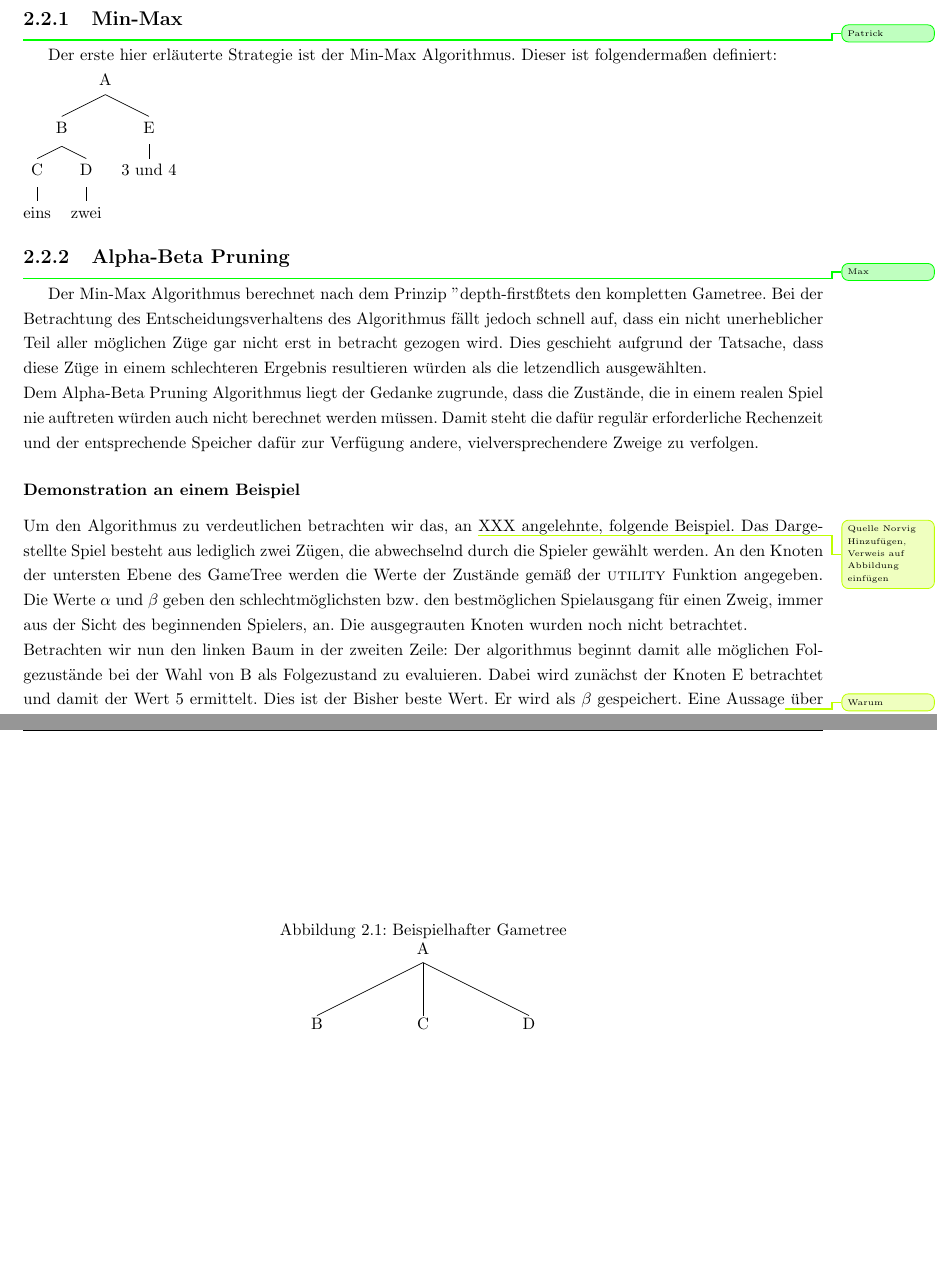
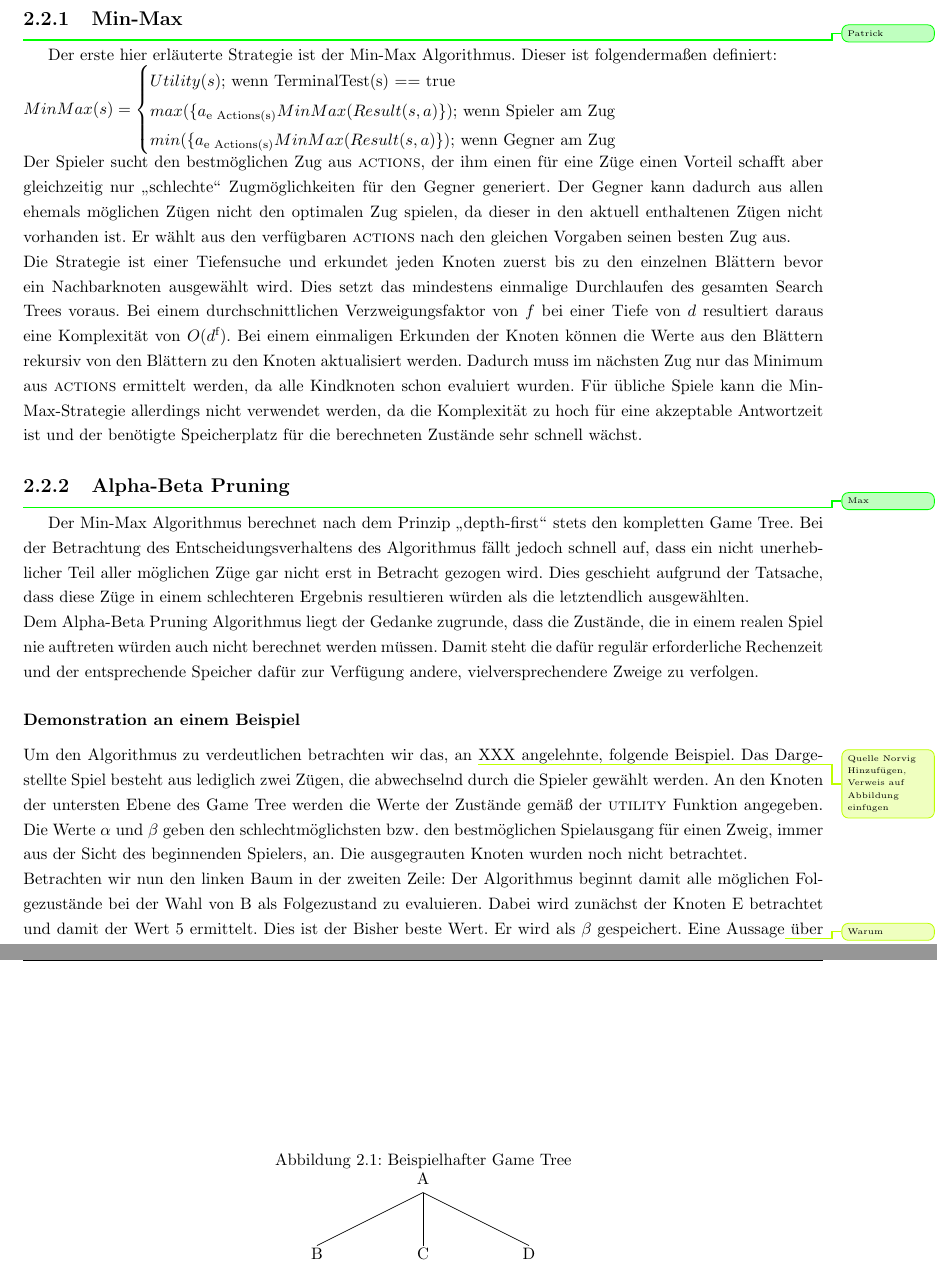
Before and after one commit to pm1997/othello, a LaTeX document (Paper/Bericht/Othello.tex, which reads Paper/Bericht/grundlagen.tex): two parts of pages 5 and 7 of 13, joined at a grey line, cut so that both start at the same text, the shorter picture padded with empty space. Compiled offline with pdfLaTeX.

Commit message:
add max-min algo, fix typos

```diff
--- a/Paper/Bericht/Othello.tex
+++ b/Paper/Bericht/Othello.tex
@@ -154,7 +154,7 @@
 \newcommand{\gtheorie}{Spieltheorie}
 \newcommand{\board}{Board}
 \newcommand{\state}{Spielzustand}
-
+\newcommand{\gtree}{Game Tree}
 \newcommand{\code}[1]{\mxZitat{\texttt{#1}}}
 \newcommand{\mxZitat}[1]{\glqq{}#1\grqq{}}
 
--- a/Paper/Bericht/grundlagen.tex
+++ b/Paper/Bericht/grundlagen.tex
@@ -32,14 +32,17 @@ Es gibt verschiedene Spielstrategien. Im Folgenden werden diese kurz erläutert
 \subsection{Min-Max}
 \info{Patrick}
 Der erste hier erläuterte Strategie ist der Min-Max Algorithmus. Dieser ist folgendermaßen definiert:
-\\\Tree [.A [.B [.C eins ] [.D zwei ] ].B [.E {3 und 4} ] ].A
+\\$MinMax(s) = \begin{cases} Utility(s)$; wenn TerminalTest(s) == true $\\max(\{a\textsubscript{e Actions(s)} MinMax(Result(s,a)\})$; wenn Spieler am Zug$\\min(\{a\textsubscript{e Actions(s)} MinMax(Result(s,a)\})$; wenn Gegner am Zug$\end{cases}$
+\\Der Spieler sucht den bestmöglichen Zug aus \textsc{actions}, der ihm einen für eine Züge einen Vorteil schafft aber gleichzeitig nur \mxZitat{schlechte} Zugmöglichkeiten für den Gegner generiert. Der Gegner kann dadurch aus allen ehemals möglichen Zügen nicht den optimalen Zug spielen, da dieser in den aktuell enthaltenen Zügen nicht vorhanden ist. Er  wählt aus den verfügbaren \textsc{actions} nach den gleichen Vorgaben seinen besten Zug aus.
+\\ Die Strategie ist einer Tiefensuche und erkundet jeden Knoten zuerst bis zu den einzelnen Blättern bevor ein Nachbarknoten ausgewählt wird. Dies setzt das mindestens einmalige Durchlaufen des gesamten Search Trees voraus. Bei einem durchschnittlichen Verzweigungsfaktor von $f$ bei einer Tiefe von $d$ resultiert daraus eine Komplexität von $O(d\textsuperscript{f})$. Bei einem einmaligen Erkunden der Knoten können die Werte aus den Blättern rekursiv von den Blättern zu den Knoten aktualisiert werden. Dadurch muss im nächsten Zug nur das Minimum aus \textsc{actions} ermittelt werden, da alle Kindknoten schon evaluiert wurden. Für übliche Spiele kann die Min-Max-Strategie allerdings nicht verwendet werden, da die Komplexität zu hoch für eine akzeptable Antwortzeit ist und der benötigte Speicherplatz für die berechneten Zustände sehr schnell wächst.
+%\\\Tree [.A [.B [.C eins ] [.D zwei ] ].B [.E {3 und 4} ] ].A
 \subsection{Alpha-Beta Pruning}
 \info{Max}
-Der Min-Max Algorithmus berechnet nach dem Prinzip "depth-first" stets den kompletten Gametree. Bei der Betrachtung des Entscheidungsverhaltens des Algorithmus fällt jedoch schnell auf, dass ein nicht unerheblicher Teil aller möglichen Züge gar nicht erst in betracht gezogen wird. Dies geschieht aufgrund der Tatsache, dass diese Züge in einem schlechteren Ergebnis resultieren würden als die letzendlich ausgewählten.\newline
+Der Min-Max Algorithmus berechnet nach dem Prinzip \mxZitat{depth-first} stets den kompletten \gtree. Bei der Betrachtung des Entscheidungsverhaltens des Algorithmus fällt jedoch schnell auf, dass ein nicht unerheblicher Teil aller möglichen Züge gar nicht erst in Betracht gezogen wird. Dies geschieht aufgrund der Tatsache, dass diese Züge in einem schlechteren Ergebnis resultieren würden als die letztendlich ausgewählten.\newline
 Dem \abp\ Algorithmus liegt der Gedanke zugrunde, dass die Zustände, die in einem realen Spiel nie auftreten würden auch nicht berechnet werden müssen. Damit steht die dafür regulär erforderliche Rechenzeit und der entsprechende Speicher dafür zur Verfügung andere, vielversprechendere Zweige zu verfolgen.
 \subsubsection{Demonstration an einem Beispiel}
-\begin{figure}[h]
-\caption[]{Beispielhafter Gametree}
+\begin{figure}[ht]
+\caption[]{Beispielhafter \gtree}
 \Tree
 [.{A}
 	[.{B}
@@ -167,6 +170,5 @@ Dem \abp\ Algorithmus liegt der Gedanke zugrunde, dass die Zustände, die in ein
 	].{D\\$\alpha = 1$ $\beta = 1$}
 ].{A\\$\alpha = 5$ $\beta = 5$}
 \end{figure}
-Um den Algorithmus zu verdeutlichen betrachten wir das, an \improvement{Quelle Norvig Hinzufügen, Verweis auf Abbildung einfügen} XXX angelehnte, folgende Beispiel. Das Dargestellte Spiel besteht aus lediglich zwei Zügen, die abwechselnd durch die Spieler gewählt werden. An den Knoten der untersten Ebene des GameTree werden die Werte der Zustände gemäß der \textsc{utility} Funktion angegeben. Die Werte $\alpha$ und $\beta$ geben den schlechtmöglichsten bzw. den bestmöglichen Spielausgang für einen Zweig, immer aus der Sicht des beginnenden Spielers, an. Die ausgegrauten Knoten wurden noch nicht betrachtet.\\
-Betrachten wir nun den linken Baum in der zweiten Zeile: Der algorithmus beginnt damit alle möglichen Folgezustände bei der Wahl von B als Folgezustand zu evaluieren. Dabei wird zunächst der Knoten E betrachtet und damit der Wert 5 ermittelt. Dies ist der Bisher beste Wert. Er wird als $\beta$ gespeichert. Eine Aussage\improvement{Warum} über den schlechtesten Wert kann noch nicht getroffen werden.\\
-Im nachfolgenden Game Tree wird der nächste Schritt verdeutlicht. Es wird der Knoten F betrachtet. Dieser hat einen Wert von 13. Am Zuge ist jedoch der zweite Spieler. Dieser wird, geht man davon aus, dass er ideal spielt, jedoch keinen Zug wählen der ein besseres Ergebnis für den Gegner bringt als unbedingt nötig. Der bestmögliche Wert für den ersten Spieler bleibt damit 5.\\
+Um den Algorithmus zu verdeutlichen betrachten wir das, an \improvement{Quelle Norvig Hinzufügen, Verweis auf Abbildung einfügen} XXX angelehnte, folgende Beispiel. Das Dargestellte Spiel besteht aus lediglich zwei Zügen, die abwechselnd durch die Spieler gewählt werden. An den Knoten der untersten Ebene des \gtree\ werden die Werte der Zustände gemäß der \textsc{utility} Funktion angegeben. Die Werte $\alpha$ und $\beta$ geben den schlechtmöglichsten bzw. den bestmöglichen Spielausgang für einen Zweig, immer aus der Sicht des beginnenden Spielers, an. Die ausgegrauten Knoten wurden noch nicht betrachtet.\\
+Betrachten wir nun den linken Baum in der zweiten Zeile: Der Algorithmus beginnt damit alle möglichen Folgezustände bei der Wahl von B als Folgezustand zu evaluieren. Dabei wird zunächst der Knoten E betrachtet und damit der Wert 5 ermittelt. Dies ist der Bisher beste Wert. Er wird als $\beta$ gespeichert. Eine Aussage\improvement{Warum} über den schlechtesten Wert kann noch nicht getroffen werden.\\
```
Also changed, not shown: Paper/Bericht/Othello.pdf, Paper/Bericht/grundlagen.tex (7 more changed lines).
